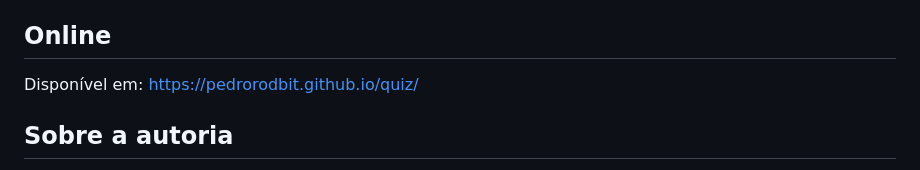
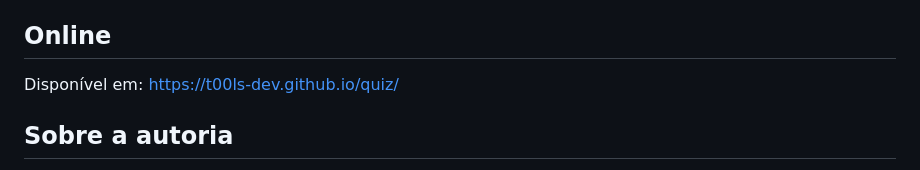
Before and after one commit to pedrorodbit/quiz, a Markdown page: README.md, the part around the change. GitHub-like rendering.

Commit message:
atualiza link do GitHub Pages pro novo username (t00ls-dev)

```diff
--- a/README.md
+++ b/README.md
@@ -63,7 +63,7 @@ No celular, dá pra "adicionar à tela inicial" (Android/Chrome ou iOS/Safari) c
 
 ## Online
 
-Disponível em: https://pedrorodbit.github.io/quiz/
+Disponível em: https://t00ls-dev.github.io/quiz/
 
 ## Sobre a autoria
 
```
